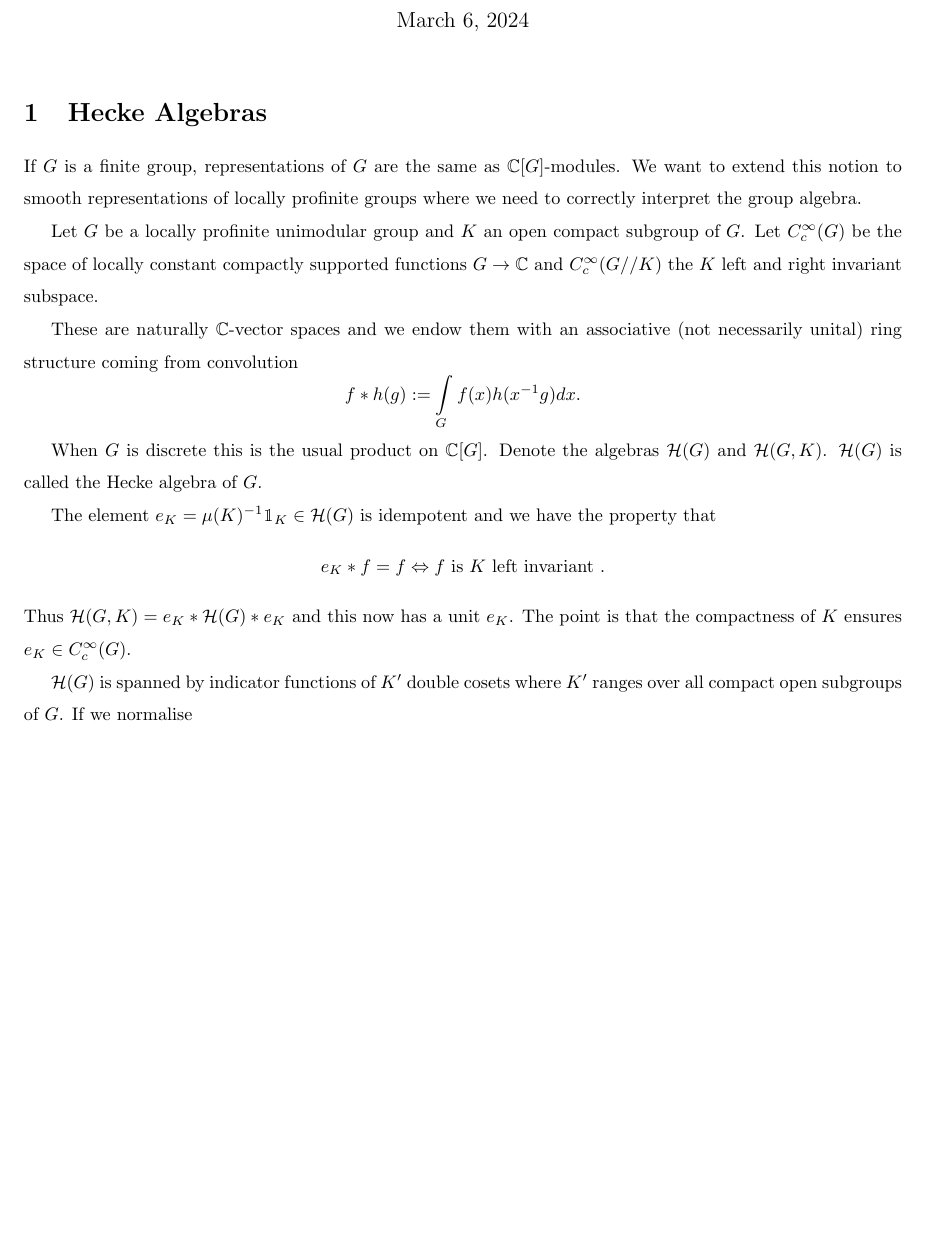
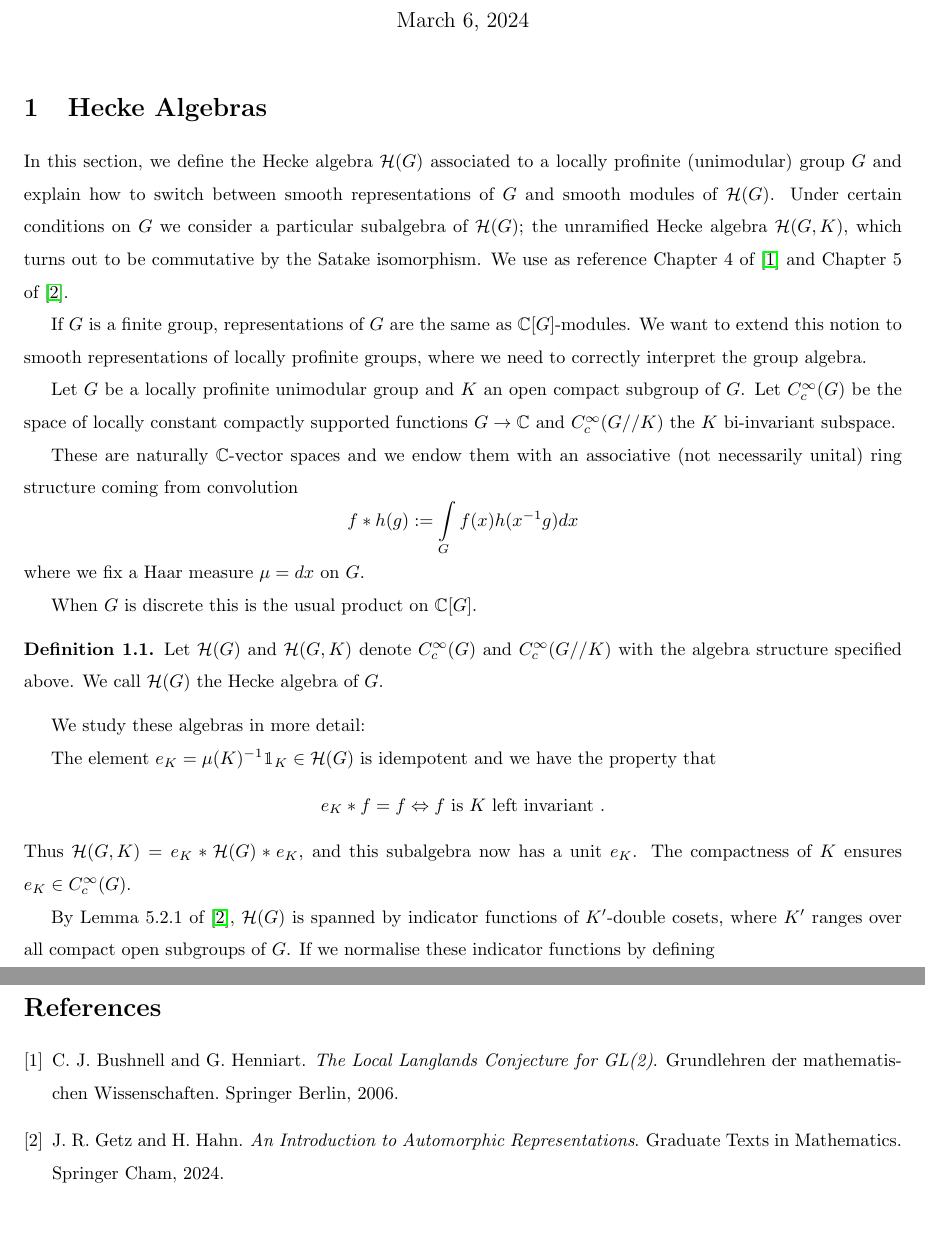
Before and after one commit to AlbertLB24/Unipotent-local-Langlands, a LaTeX document (Notes.tex, which reads Section4.tex): part of page 1 of 16 before the commit and two parts of pages 1 and 17 of 17 after it, the two joined at a grey line, cut so that both start at the same text, the shorter picture padded with empty space. Compiled offline with pdfLaTeX.

Commit message:
references

```diff
--- a/Notes.tex
+++ b/Notes.tex
@@ -90,3 +91,5 @@
 
+\bibliography{references}
+\bibliographystyle{plain}
 
 \end{document}
--- a/Section4.tex
+++ b/Section4.tex
@@ -1,22 +1,32 @@
 \section{Hecke Algebras}
 
-If $G$ is a finite group, representations of $G$ are the same as $\CC[G]$-modules. We want to extend this notion to smooth representations of locally profinite groups where we need to correctly interpret the group algebra.
+In this section, we define the Hecke algebra $\mathcal H(G)$ associated to a locally profinite (unimodular) group $G$ and explain how to switch between smooth representations of $G$ and smooth modules of $\mathcal H(G)$. Under certain conditions on $G$ we consider a particular subalgebra of $\mathcal H(G)$; the unramified Hecke algebra $\mathcal H(G,K)$, which turns out to be commutative by the Satake isomorphism. We use as reference Chapter 4 of \cite{BH1} and Chapter 5 of \cite{GH1}.
 
-Let $G$ be a locally profinite unimodular group and $K$ an open compact subgroup of $G$. Let $C_c^\infty(G)$ be the space of locally constant compactly supported functions $G \to \CC$ and $C_c^\infty(G//K)$ the $K$ left and right invariant subspace.
+If $G$ is a finite group, representations of $G$ are the same as $\CC[G]$-modules. We want to extend this notion to smooth representations of locally profinite groups, where we need to correctly interpret the group algebra.
+
+Let $G$ be a locally profinite unimodular group and $K$ an open compact subgroup of $G$. Let $C_c^\infty(G)$ be the space of locally constant compactly supported functions $G \to \CC$ and $C_c^\infty(G//K)$ the $K$ bi-invariant subspace.
 
 These are naturally $\CC$-vector spaces and we endow them with an associative (not necessarily unital) ring structure coming from convolution
-$$f * h(g) := \int\limits_G f(x)h(x^{-1}g)dx.$$
+$$f * h(g) := \int\limits_G f(x)h(x^{-1}g)dx$$
+where we fix a Haar measure $\mu = dx$ on $G$.
 
-When $G$ is discrete this is the usual product on $\CC[G]$. Denote the algebras $\mathcal H(G)$ and $\mathcal H(G,K)$. $\mathcal H(G)$ is called the Hecke algebra of $G$.
+When $G$ is discrete this is the usual product on $\CC[G]$.
+
+\begin{defn}
+Let $\mathcal H(G)$ and $\mathcal H(G,K)$ denote $C_c^\infty(G)$ and $C_c^\infty(G//K)$ with the algebra structure specified above. We call $\mathcal H(G)$ the Hecke algebra of $G$.
+\end{defn}
+
+We study these algebras in more detail:
 
 The element $e_K = \mu(K)^{-1} \mathbbm{1}_K \in \mathcal H(G)$ is idempotent and we have the property that
 $$e_K * f = f \Leftrightarrow f \text{ is $K$ left invariant }.$$
-Thus $\mathcal H(G,K) = e_K * \mathcal H(G) * e_K$ and this now has a unit $e_K$. The point is that the compactness of $K$ ensures $e_K \in C_c^\infty(G)$.
+Thus $\mathcal H(G,K) = e_K * \mathcal H(G) * e_K$, and this subalgebra now has a unit $e_K$. The compactness of $K$ ensures $e_K \in C_c^\infty(G)$.
 
-$\mathcal H(G)$ is spanned by indicator functions of $K'$ double cosets where $K'$ ranges over all compact open subgroups of $G$. If we normalise $$[K\alpha K] = \mu(K)^{-1} \mathbbm{1}_{K\alpha K}$$ then we have the formula
+By Lemma 5.2.1 of \cite{GH1}, $\mathcal H(G)$ is spanned by indicator functions of $K'$-double cosets, where $K'$ ranges over all compact open subgroups of $G$. If we normalise these indicator functions by defining $$[K\alpha K] = \mu(K)^{-1} \mathbbm{1}_{K\alpha K},$$ then we have the formula
 $$[K\alpha K] * [K\beta K] = \sum\limits_{i,j}[K\alpha_i \beta_j K]$$ where $K\alpha K = \sqcup K\alpha_i$ and $K\beta K = \sqcup \beta_j K$. This determines multiplication in the Hecke algebra.
 
 \subsection{Smooth representations and $\mathcal H(G)$-modules}
+
 The concepts of smooth representations of $G$ and smooth modules over $\mathcal H(G)$ are interchangeable.
 
 Because $\mathcal H(G)$ does not have a unit, not every $\mathcal H(G)$-module $M$ satisfies $\mathcal H(G) M = M$. If it does, we say that $M$ is smooth or nondegenerate.
```
Also changed, not shown: principal_series.tex (+1 -1 lines), references.bib (added, +15 -0 lines), Notes.bbl (added), Notes.pdf, Notes.tex (1 more changed lines), 5 other files.
